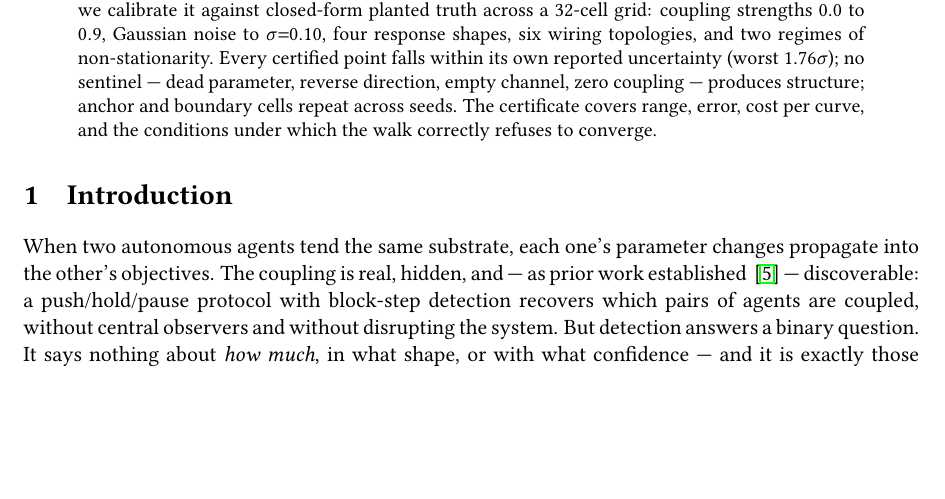
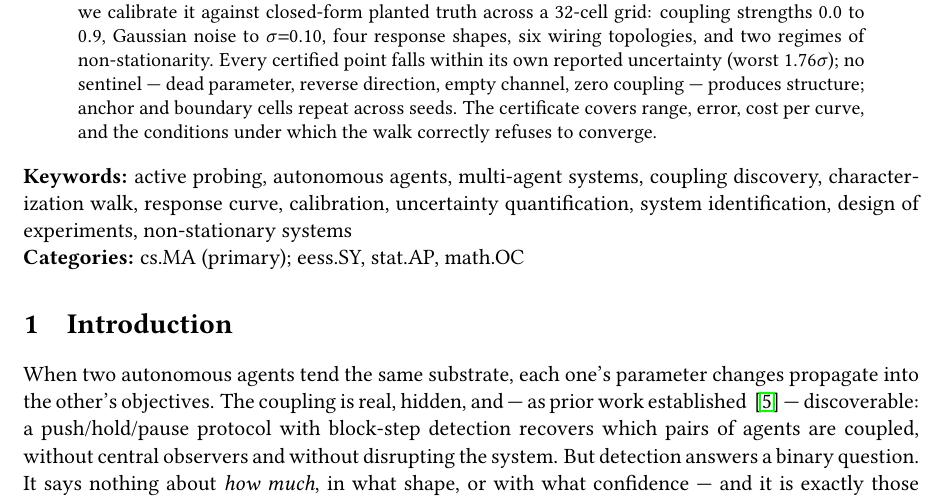
Before and after one commit to godon-dev/godon, a LaTeX paper (papers/characterization/paper/main.tex): part of page 1 of 10, cut so that both start at the same text, the shorter picture padded with empty space. Compiled offline with pdfLaTeX.

Commit message:
papers: P2 keywords + arXiv categories line (P1 pattern)
Keywords and cs.MA / eess.SY / stat.AP / math.OC classification
printed below the abstract, matching the detection paper's format.

Co-authored-by: cherusk <10729954+cherusk@users.noreply.github.com>

```diff
--- a/papers/characterization/paper/main.tex
+++ b/papers/characterization/paper/main.tex
@@ -46,6 +46,14 @@ produces structure; anchor and boundary cells repeat across seeds.
 The certificate covers range, error, cost per curve, and the
 conditions under which the walk correctly refuses to converge.
 \end{abstract}
+
+\noindent\textbf{Keywords:} active probing, autonomous agents,
+multi-agent systems, coupling discovery, characterization walk,
+response curve, calibration, uncertainty quantification, system
+identification, design of experiments, non-stationary systems
+
+\noindent\textbf{Categories:} cs.MA (primary); eess.SY, stat.AP,
+math.OC
 
 \section{Introduction}
 \label{sec:intro}
```
Also changed, not shown: papers/characterization/paper/main.pdf.
